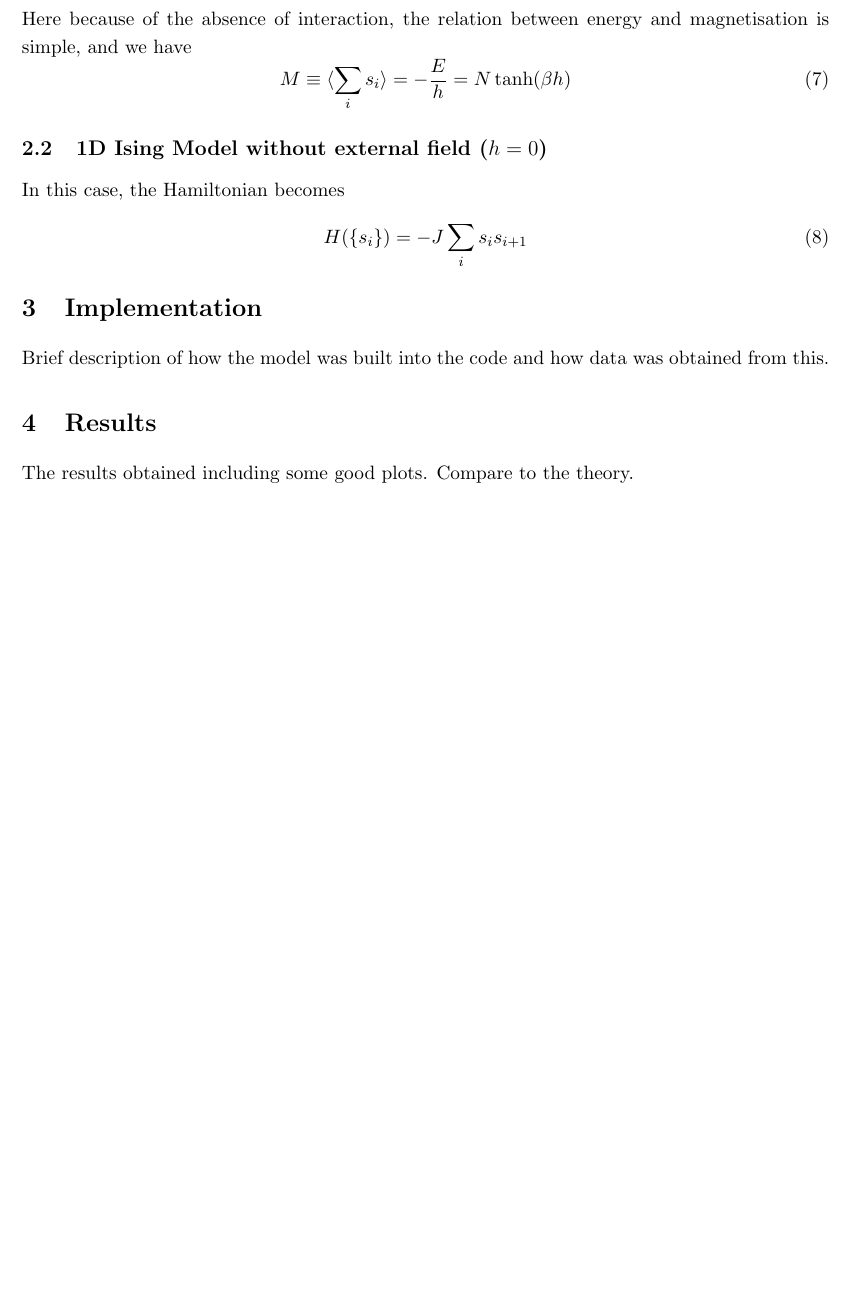
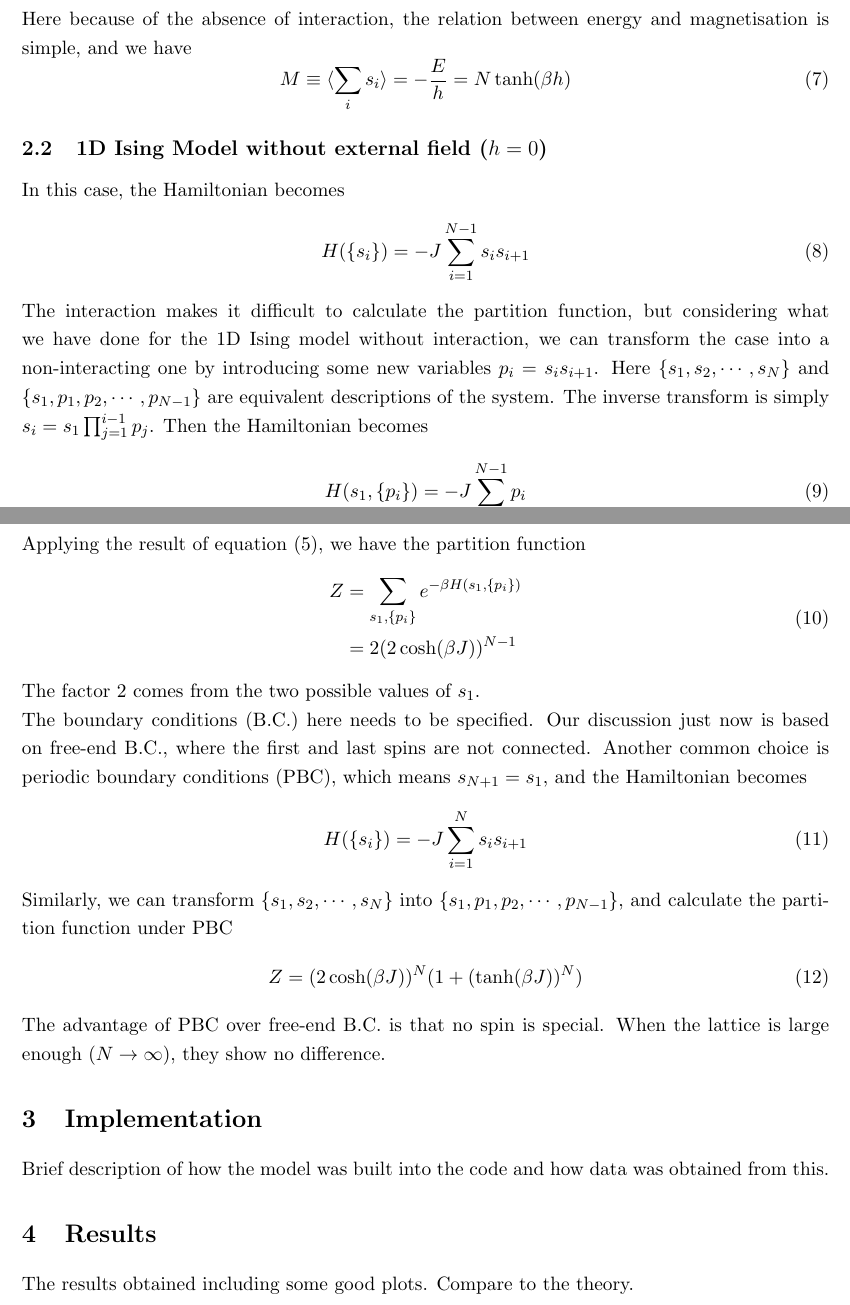
Before and after one commit to tj-oreilly/ising_model_simulation, a LaTeX document (report/document.tex): part of page 3 of 4 before the commit and two parts of pages 3 and 4 of 4 after it, the two joined at a grey line, cut so that both start at the same text, the shorter picture padded with empty space. Compiled offline with pdfLaTeX.

Commit message:
Updated section 2.2 in report

```diff
--- a/report/document.tex
+++ b/report/document.tex
@@ -115,16 +115,53 @@
 	\end{equation}
 
 	Here because of the absence of interaction, the relation between energy and magnetisation is simple, and we have
-	\begin{equation}
+	\begin{equation} \label{eq:MagnetisationNoInteraction}
 		M \equiv \langle \sum_i s_i \rangle = -\frac{E}{h} = N \tanh(\beta h)
 	\end{equation}
 
 	\subsection{1D Ising Model without external field ($h=0$)}
 
+	% (To be added: a figure)
+
 	In this case, the Hamiltonian becomes
-	\begin{equation}
-		H(\{s_i\}) = -J \sum_{i} s_i s_{i+1}
+	\begin{equation} \label{eq:Hamiltonian1DNoField}
+		H(\{s_i\}) = -J \sum_{i=1}^{N-1} s_i s_{i+1}
 	\end{equation}
+
+	The interaction makes it difficult to calculate the partition function,
+	but considering what we have done for the 1D Ising model without interaction,
+	we can transform the case into a non-interacting one by introducing some new variables $p_i = s_i s_{i+1}$.
+	Here $\{s_1, s_2, \cdots, s_N\}$ and $\{s_1, p_1, p_2, \cdots, p_{N-1}\}$ are equivalent descriptions of the system.
+	The inverse transform is simply $s_i = s_1 \prod_{j=1}^{i-1} p_j$.
+	Then the Hamiltonian becomes
+	\begin{equation} \label{eq:Hamiltonian1DNoFieldTransformed}
+		H(s_1, \{p_i\}) = -J \sum_{i=1}^{N-1} p_i
+	\end{equation}
+
+	Applying the result of equation \eqref{eq:PartitionFunctionNoInteraction}, we have the partition function
+	\begin{equation} \label{eq:PartitionFunction1DNoField}
+		\begin{aligned}
+			Z &= \sum_{s_1, \{p_i\}} e^{-\beta H(s_1, \{p_i\})} \\
+			&= 2(2\cosh(\beta J))^{N-1}
+		\end{aligned}
+	\end{equation}
+	The factor 2 comes from the two possible values of $s_1$.
+
+	The boundary conditions (B.C.) here needs to be specified.
+	Our discussion just now is based on free-end B.C., where the first and last spins are not connected.
+	Another common choice is periodic boundary conditions (PBC), which means $s_{N+1} = s_1$, and the Hamiltonian becomes
+	\begin{equation} \label{eq:Hamiltonian1DNoFieldPeriodic}
+		H(\{s_i\}) = -J \sum_{i=1}^{N} s_i s_{i+1}
+	\end{equation}
+
+	Similarly, we can transform $\{s_1, s_2, \cdots, s_N\}$ into $\{s_1, p_1, p_2, \cdots, p_{N-1}\}$,
+	and calculate the partition function under PBC
+	\begin{equation} \label{eq:PartitionFunction1DNoFieldPeriodic}
+		Z = (2\cosh(\beta J))^N(1 + (\tanh(\beta J))^N)
+	\end{equation}
+
+	The advantage of PBC over free-end B.C. is that no spin is special.
+	When the lattice is large enough ($N \to \infty$), they show no difference.
 
 	\section{Implementation}
 
```
Also changed, not shown: report/document.tex (17 more changed lines).
